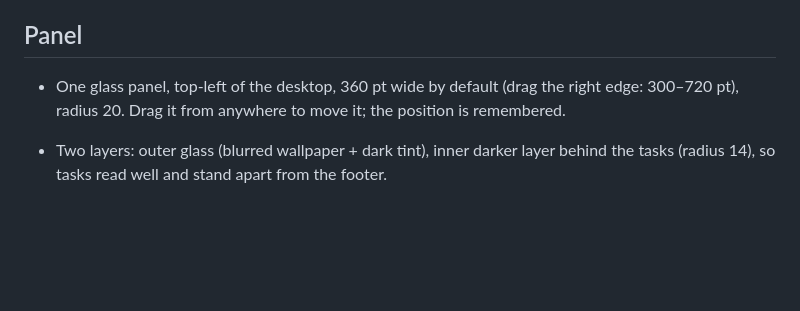
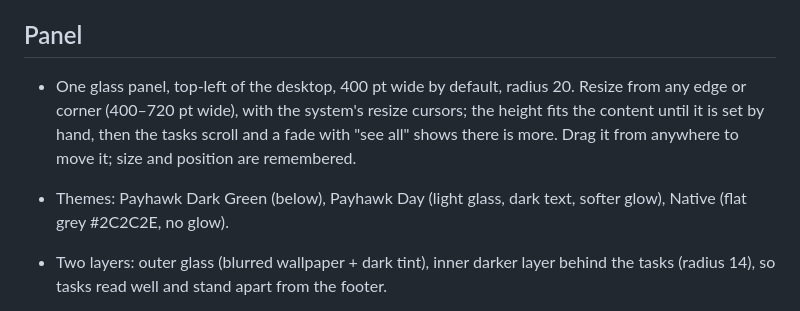
Before and after one commit to aleksandrenko/agent-widget, a Markdown page: docs/design.md, the part around the change. Rendered like a GitHub page; blank space fills up the shorter version.

```diff
--- a/docs/design.md
+++ b/docs/design.md
@@ -3,7 +3,8 @@
 A desktop-level panel (own app, not WidgetKit: needs hover, glass and animation).
 
 ## Panel
-- One glass panel, top-left of the desktop, 360 pt wide by default (drag the right edge: 300–720 pt), radius 20. Drag it from anywhere to move it; the position is remembered.
+- One glass panel, top-left of the desktop, 400 pt wide by default, radius 20. Resize from any edge or corner (400–720 pt wide), with the system's resize cursors; the height fits the content until it is set by hand, then the tasks scroll and a fade with "see all" shows there is more. Drag it from anywhere to move it; size and position are remembered.
+- Themes: Payhawk Dark Green (below), Payhawk Day (light glass, dark text, softer glow), Native (flat grey #2C2C2E, no glow).
 - Two layers: outer glass (blurred wallpaper + dark tint), inner darker layer behind the tasks
   (radius 14), so tasks read well and stand apart from the footer.
 - Header strip, one 22 pt row: brand mark (lined up with the status squares, ~/.agent-widget/brand.svg or ✨) + "TheWatcher"; right: person icon + full name as one text, then the pin (lined up with the GitHub icons).
```
Also changed, not shown: README.md (+10 -2 lines), docs/screenshots/default.png, docs/screenshots/meeting.png, docs/screenshots/quiet.png, 6 other files.
